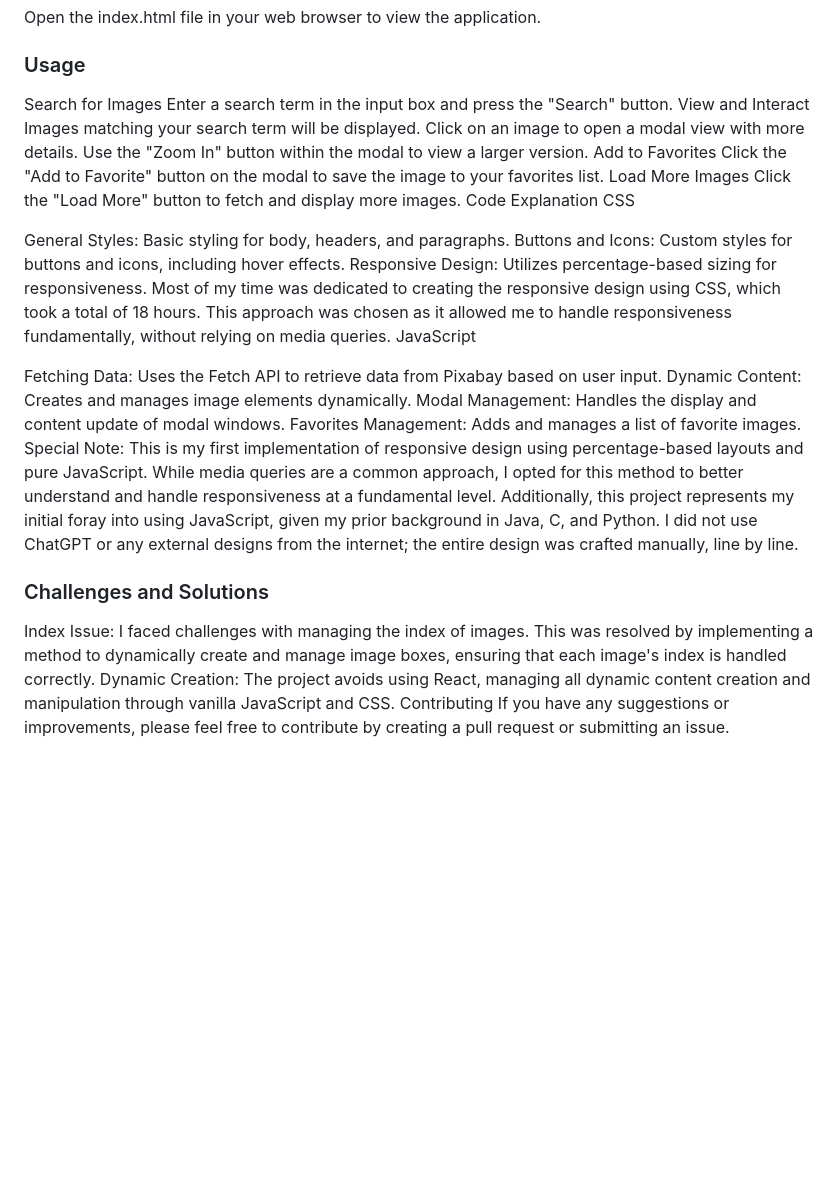
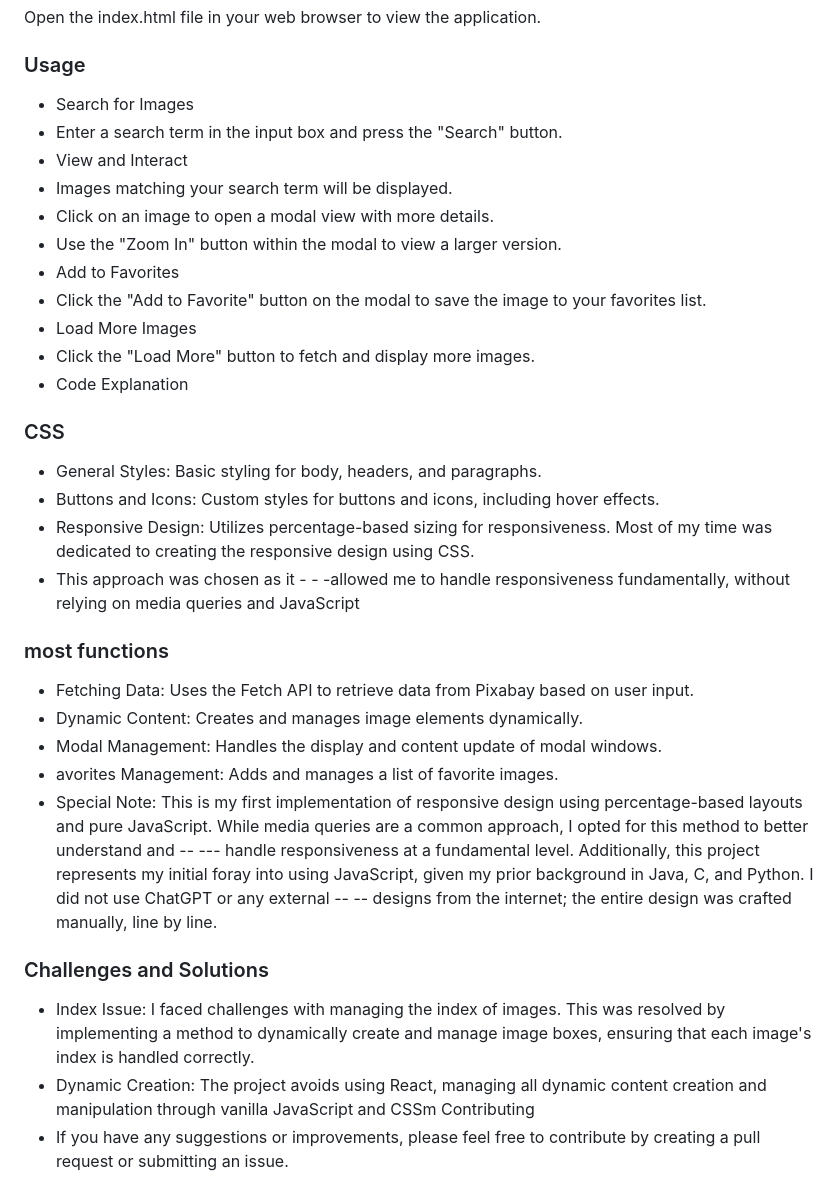
Before and after one commit to ShayMonsonego/search-Images-App-startLine-test-project-, a Markdown page: README.md, the part around the change. Rendered like a GitHub page; blank space fills up the shorter version.

```diff
--- a/README.md
+++ b/README.md
@@ -23,32 +23,32 @@ for responsiveness, as it was my first time working on a responsive design and I
 Open the index.html file in your web browser to view the application.
 
 ### Usage
-Search for Images
-Enter a search term in the input box and press the "Search" button.
-View and Interact
-Images matching your search term will be displayed.
-Click on an image to open a modal view with more details.
-Use the "Zoom In" button within the modal to view a larger version.
-Add to Favorites
-Click the "Add to Favorite" button on the modal to save the image to your favorites list.
-Load More Images
-Click the "Load More" button to fetch and display more images.
-Code Explanation
-CSS
+- Search for Images
+- Enter a search term in the input box and press the "Search" button.
+- View and Interact
+- Images matching your search term will be displayed.
+- Click on an image to open a modal view with more details.
+- Use the "Zoom In" button within the modal to view a larger version.
+- Add to Favorites
+- Click the "Add to Favorite" button on the modal to save the image to your favorites list.
+- Load More Images
+- Click the "Load More" button to fetch and display more images.
+- Code Explanation
 
-General Styles: Basic styling for body, headers, and paragraphs.
-Buttons and Icons: Custom styles for buttons and icons, including hover effects.
-Responsive Design: Utilizes percentage-based sizing for responsiveness. Most of my time was dedicated to creating the responsive design using CSS, which took a total of 18 hours. This approach was chosen as it allowed me to handle responsiveness fundamentally, without relying on media queries.
-JavaScript
+### CSS
+- General Styles: Basic styling for body, headers, and paragraphs.
+- Buttons and Icons: Custom styles for buttons and icons, including hover effects.
+- Responsive Design: Utilizes percentage-based sizing for responsiveness. Most of my time was dedicated to creating the responsive design using CSS.
+- This approach was chosen as it - - -allowed me to handle responsiveness fundamentally, without relying on media queries and JavaScript
 
-Fetching Data: Uses the Fetch API to retrieve data from Pixabay based on user input.
-Dynamic Content: Creates and manages image elements dynamically.
-Modal Management: Handles the display and content update of modal windows.
-Favorites Management: Adds and manages a list of favorite images.
-Special Note: This is my first implementation of responsive design using percentage-based layouts and pure JavaScript. While media queries are a common approach, I opted for this method to better understand and handle responsiveness at a fundamental level. Additionally, this project represents my initial foray into using JavaScript, given my prior background in Java, C, and Python. I did not use ChatGPT or any external designs from the internet; the entire design was crafted manually, line by line.
+### most functions
+- Fetching Data: Uses the Fetch API to retrieve data from Pixabay based on user input.
+- Dynamic Content: Creates and manages image elements dynamically.
+-  Modal Management: Handles the display and content update of modal windows.
+- avorites Management: Adds and manages a list of favorite images.
+- Special Note: This is my first implementation of responsive design using percentage-based layouts and pure JavaScript. While media queries are a common approach, I opted for this method to better understand and -- --- handle responsiveness at a fundamental level. Additionally, this project represents my initial foray into using JavaScript, given my prior background in Java, C, and Python. I did not use ChatGPT or any external -- -- designs from the internet; the entire design was crafted manually, line by line.
 
 ### Challenges and Solutions
-Index Issue: I faced challenges with managing the index of images. This was resolved by implementing a method to dynamically create and manage image boxes, ensuring that each image's index is handled correctly.
-Dynamic Creation: The project avoids using React, managing all dynamic content creation and manipulation through vanilla JavaScript and CSS.
-Contributing
-If you have any suggestions or improvements, please feel free to contribute by creating a pull request or submitting an issue.
+- Index Issue: I faced challenges with managing the index of images. This was resolved by implementing a method to dynamically create and manage image boxes, ensuring that each image's index is handled correctly.
+- Dynamic Creation: The project avoids using React, managing all dynamic content creation and manipulation through vanilla JavaScript and CSSm Contributing
+- If you have any suggestions or improvements, please feel free to contribute by creating a pull request or submitting an issue.
```
